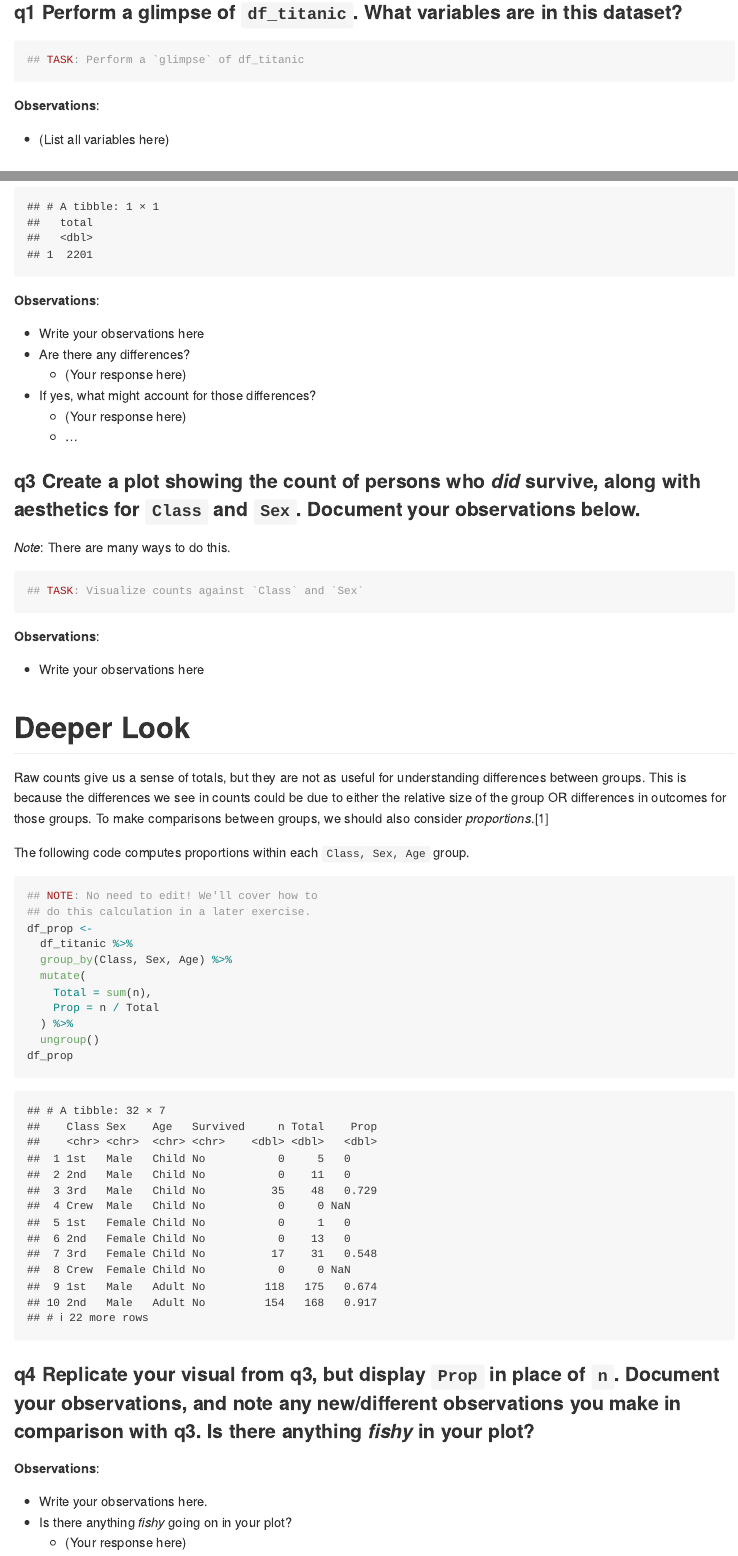
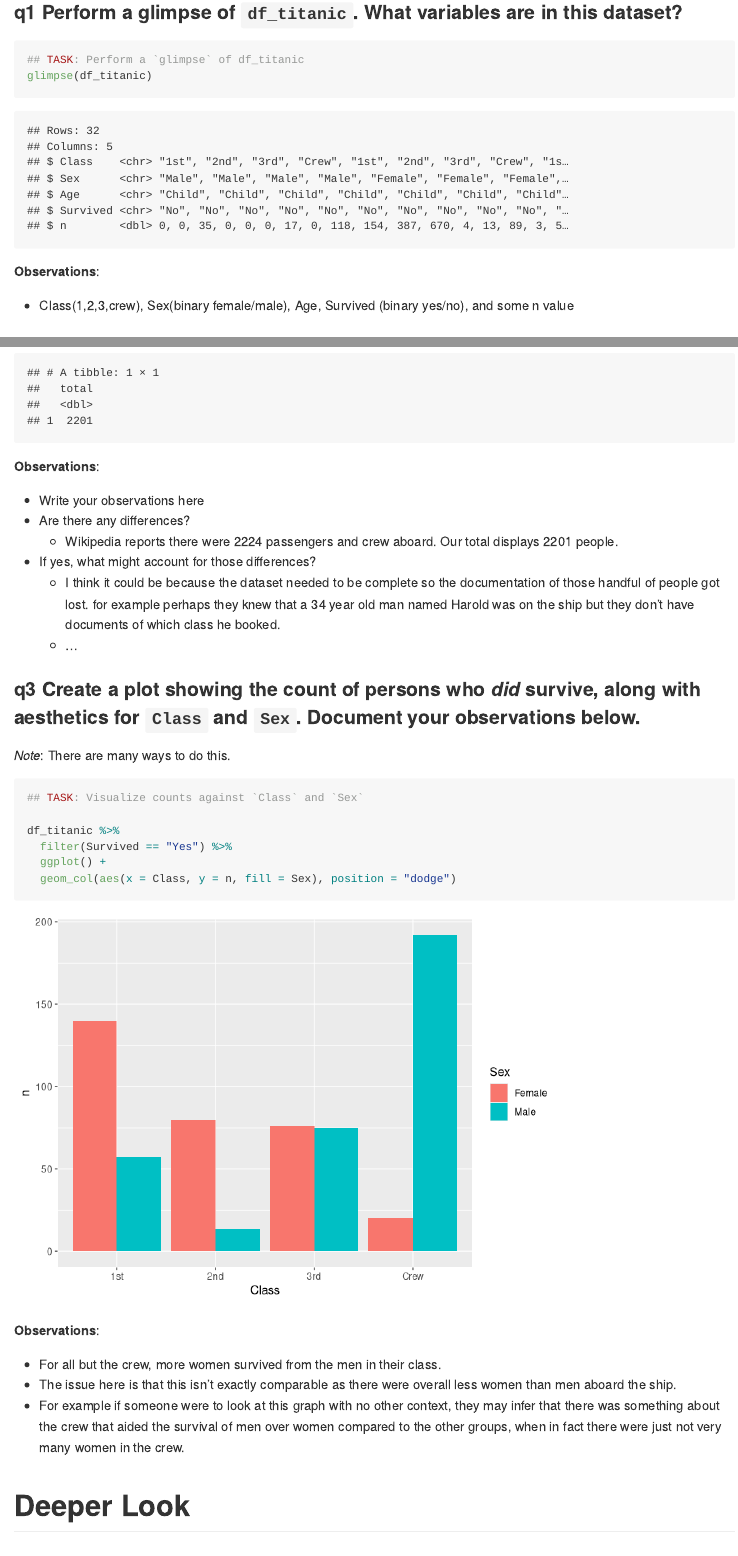
Before and after one commit to swasti324/Data-Science-S25, an R Markdown document (challenges/c01-titanic-assignment.Rmd): the page in a window 1100 px wide, from 2070 px down, and a second part further down, joined at a grey line. Rendered offline with R 4.5, knitr and Pandoc, with nearby package versions.

Commit message:
c01 resubmission

````diff
--- a/challenges/c01-titanic-assignment.Rmd
+++ b/challenges/c01-titanic-assignment.Rmd
@@ -46,15 +49,17 @@ df_titanic <- as_tibble(Titanic)
 *Background*: The RMS Titanic sank on its maiden voyage in 1912; about 67% of its passengers died.
 
 # First Look
+
 <!-- -------------------------------------------------- -->
 
-### __q1__ Perform a glimpse of `df_titanic`. What variables are in this dataset?
+### **q1** Perform a glimpse of `df_titanic`. What variables are in this dataset?
 
 ```{r q1-task}
 ## TASK: Perform a `glimpse` of df_titanic
+glimpse(df_titanic)
 ```
 
 **Observations**:
 
-- (List all variables here)
+-   Class(1,2,3,crew), Sex(binary female/male), Age, Survived (binary yes/no), and some n value
 
@@ -68,26 +74,34 @@ df_titanic %>% summarize(total = sum(n))
 
 **Observations**:
 
-- Write your observations here
-- Are there any differences?
-  - (Your response here)
-- If yes, what might account for those differences?
-  - (Your response here)
-  - ...
+-   Write your observations here
+-   Are there any differences?
+    -   Wikipedia reports there were 2224 passengers and crew aboard. Our total displays 2201 people.
+-   If yes, what might account for those differences?
+    -   I think it could be because the dataset needed to be complete so the documentation of those handful of people got lost. for example perhaps they knew that a 34 year old man named Harold was on the ship but they don't have documents of which class he booked.
+    -   ...
 
-### __q3__ Create a plot showing the count of persons who *did* survive, along with aesthetics for `Class` and `Sex`. Document your observations below.
+### **q3** Create a plot showing the count of persons who *did* survive, along with aesthetics for `Class` and `Sex`. Document your observations below.
 
 *Note*: There are many ways to do this.
 
 ```{r q3-task}
 ## TASK: Visualize counts against `Class` and `Sex`
+
+df_titanic %>%
+  filter(Survived == "Yes") %>%
+  ggplot() +
+  geom_col(aes(x = Class, y = n, fill = Sex), position = "dodge")
 ```
 
 **Observations**:
 
-- Write your observations here
+-   For all but the crew, more women survived from the men in their class.
+-   The issue here is that this isn't exactly comparable as there were overall less women than men aboard the ship.
+-   For example if someone were to look at this graph with no other context, they may infer that there was something about the crew that aided the survival of men over women compared to the other groups, when in fact there were just not very many women in the crew.
 
 # Deeper Look
+
 <!-- -------------------------------------------------- -->
 
 Raw counts give us a sense of totals, but they are not as useful for understanding differences between groups. This is because the differences we see in counts could be due to either the relative size of the group OR differences in outcomes for those groups. To make comparisons between groups, we should also consider *proportions*.[1]
@@ -108,4 +122,3 @@ df_prop <-
 df_prop
 ```
 
-### __q4__ Replicate your visual from q3, but display `Prop` in place of `n`. Document your observations, and note any new/different observations you make in comparison with q3. Is there anything *fishy* in your plot?
@@ -115,6 +133,3 @@ df_prop
 
 **Observations**:
 
-- Write your observations here.
-- Is there anything *fishy* going on in your plot?
-  - (Your response here)
````
Also changed, not shown: challenges/c01-titanic-assignment.md, challenges/c01-titanic-assignment_files/figure-gfm/q3-task-1.png (added), challenges/c01-titanic-assignment_files/figure-gfm/q4-task-1.png (added), challenges/c01-titanic-assignment_files/figure-gfm/q5-task-1.png (added), challenges/c01-titanic-assignment.Rmd (44 more changed lines).
